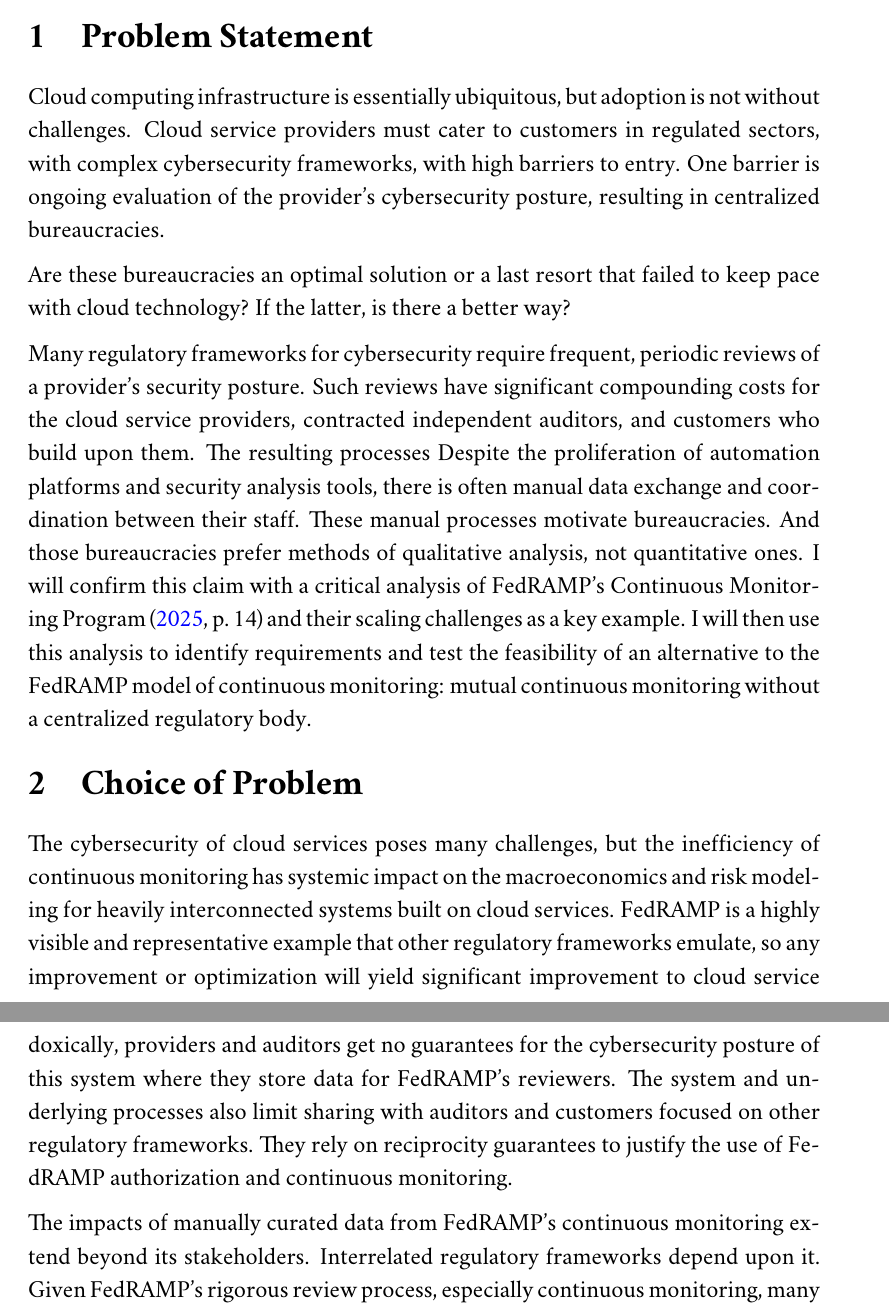
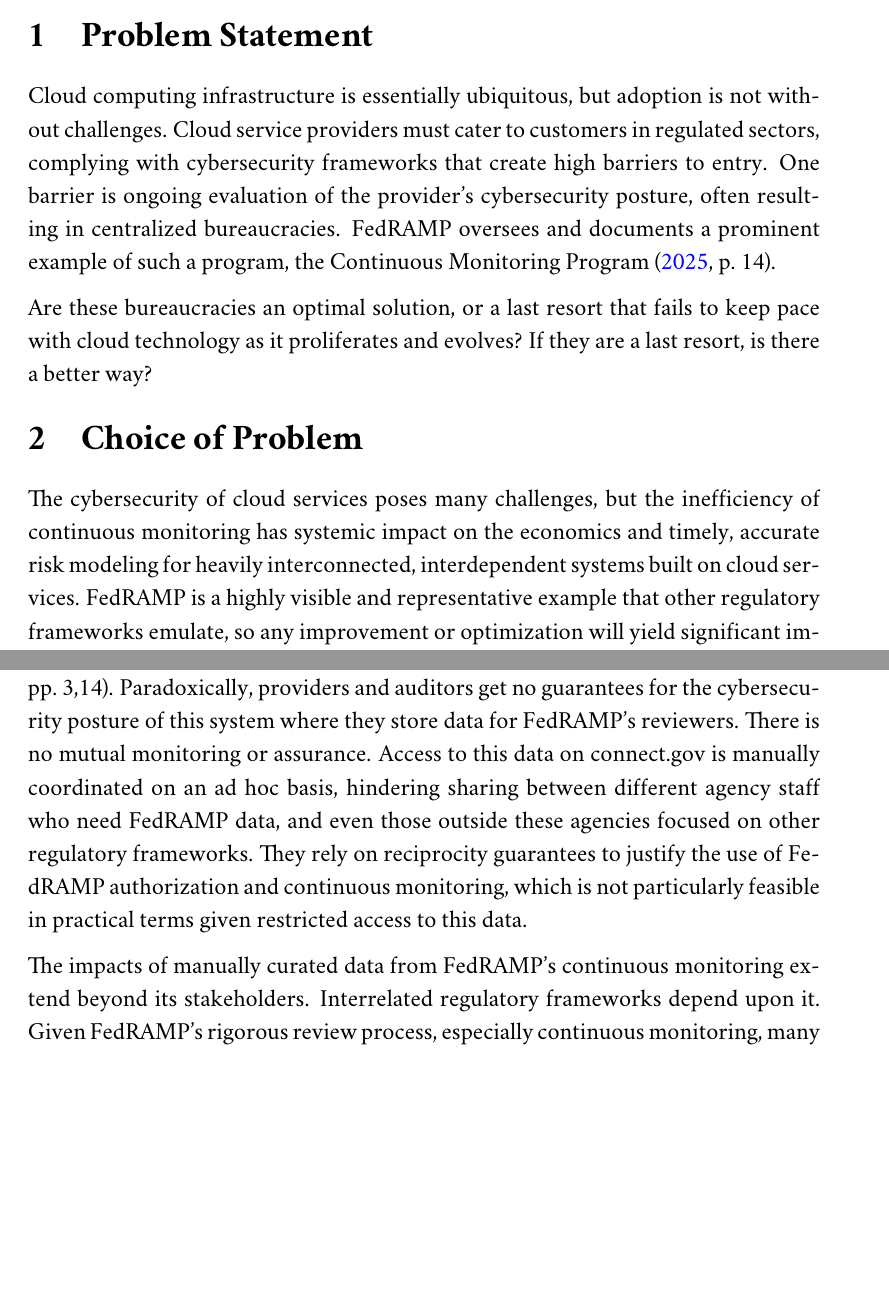
Before and after one commit to aj-stein/practicum_proposal, a LaTeX document (paper.tex): two parts of pages 1 and 3 of 4 before the commit and two parts of pages 1 and 2 of 4 after it, joined at a grey line, cut so that both start at the same text, the shorter picture padded with empty space. Compiled offline with pdfLaTeX.

Commit message:
Streamline all parts of paper, better flow between concepts

```diff
--- a/paper.tex
+++ b/paper.tex
@@ -9,15 +9,13 @@
 
 \section{Problem Statement}
 
-Cloud computing infrastructure is essentially ubiquitous, but adoption is not without challenges. Cloud service providers must cater to customers in regulated sectors, with complex cybersecurity frameworks, with high barriers to entry. One barrier is ongoing evaluation of the provider's cybersecurity posture, resulting in centralized bureaucracies.
+Cloud computing infrastructure is essentially ubiquitous, but adoption is not without challenges. Cloud service providers must cater to customers in regulated sectors, complying with cybersecurity frameworks that create high barriers to entry. One barrier is ongoing evaluation of the provider's cybersecurity posture, often resulting in centralized bureaucracies. FedRAMP oversees and documents a prominent example of such a program, the Continuous Monitoring Program \citeyear[p.~14]{fedramp_auth_playbook25}.
 
-Are these bureaucracies an optimal solution or a last resort that failed to keep pace with cloud technology? If the latter, is there a better way?
-
-Many regulatory frameworks for cybersecurity require frequent, periodic reviews of a provider's security posture. Such reviews have significant compounding costs for the cloud service providers, contracted independent auditors, and customers who build upon them. The resulting processes Despite the proliferation of automation platforms and security analysis tools, there is often manual data exchange and coordination between their staff. These manual processes motivate bureaucracies. And those bureaucracies prefer methods of qualitative analysis, not quantitative ones. I will confirm this claim with a critical analysis of FedRAMP's Continuous Monitoring Program \citeyear[p.~14]{fedramp_auth_playbook25} and their scaling challenges as a key example. I will then use this analysis to identify requirements and test the feasibility of an alternative to the FedRAMP model of continuous monitoring: mutual continuous monitoring without a centralized regulatory body.
+Are these bureaucracies an optimal solution, or a last resort that fails to keep pace with cloud technology as it proliferates and evolves? If they are a last resort, is there a better way?
 
 \section{Choice of Problem}
 
-The cybersecurity of cloud services poses many challenges, but the inefficiency of continuous monitoring has systemic impact on the macroeconomics and risk modeling for heavily interconnected systems built on cloud services. FedRAMP is a highly visible and representative example that other regulatory frameworks emulate, so any improvement or optimization will yield significant improvement to cloud service adoption across regulated industries.
+The cybersecurity of cloud services poses many challenges, but the inefficiency of continuous monitoring has systemic impact on the economics and timely, accurate risk modeling for heavily interconnected, interdependent systems built on cloud services. FedRAMP is a highly visible and representative example that other regulatory frameworks emulate, so any improvement or optimization will yield significant improvement to cloud service adoption across regulated industries.
 
 \subsection{Economic Impacts}
 
@@ -33,7 +31,7 @@
 
-Firstly, a centralized review process finalized by a small number of FedRAMP staff constitutes a single point of failure. As FedRAMP documents, cloud providers, auditors, and agency customers must use a centralized wiki site, USDA's connect.gov, and coordinate out of band with FedRAMP staff for final review \citeyear[pp.~3,14]{fedramp_auth_playbook25}. Paradoxically, providers and auditors get no guarantees for the cybersecurity posture of this system where they store data for FedRAMP's reviewers. The system and underlying processes also limit sharing with auditors and customers focused on other regulatory frameworks. They rely on reciprocity guarantees to justify the use of FedRAMP authorization and continuous monitoring.
+Firstly, a centralized review process finalized by a small number of FedRAMP staff constitutes a single point of failure. As FedRAMP documents, cloud providers, auditors, and agency customers must use a single, centralized wiki site, USDA's connect.gov, and coordinate out of band with FedRAMP staff for final review \citeyear[pp.~3,14]{fedramp_auth_playbook25}. Paradoxically, providers and auditors get no guarantees for the cybersecurity posture of this system where they store data for FedRAMP's reviewers. There is no mutual monitoring or assurance. Access to this data on connect.gov is manually coordinated on an ad hoc basis, hindering sharing between different agency staff who need FedRAMP data, and even those outside these agencies focused on other regulatory frameworks. They rely on reciprocity guarantees to justify the use of FedRAMP authorization and continuous monitoring, which is not particularly feasible in practical terms given restricted access to this data.
 
-The impacts of manually curated data from FedRAMP's continuous monitoring extend beyond its stakeholders. Interrelated regulatory frameworks depend upon it. Given FedRAMP's rigorous review process, especially continuous monitoring, many providers and their auditors use artifacts from FedRAMP authorization for equivalency, or reciprocity, for deliverables as evidence for other regulatory frameworks, especially in the defense, commercial, and finance sectors in the United States. Therefore, any optimization in FedRAMP's processes has second order effects on the quality, quantity, and speed of cloud security review methodologies across industry.
+The impacts of manually curated data from FedRAMP's continuous monitoring extend beyond its stakeholders. Interrelated regulatory frameworks depend upon it. Given FedRAMP's rigorous review process, especially continuous monitoring, many providers and their auditors use artifacts from FedRAMP for equivalency, or reciprocity,as evidence for controls in other regulatory frameworks preferred by the defense, commercial, and finance sectors of the United States. Therefore, any optimization in FedRAMP's processes has second order effects on the quality, quantity, and speed of cloud security review methodologies across industry.
 
 \section{Expected Deliverables}
 
```
Also changed, not shown: paper.pdf, paper.tex (12 more changed lines).
